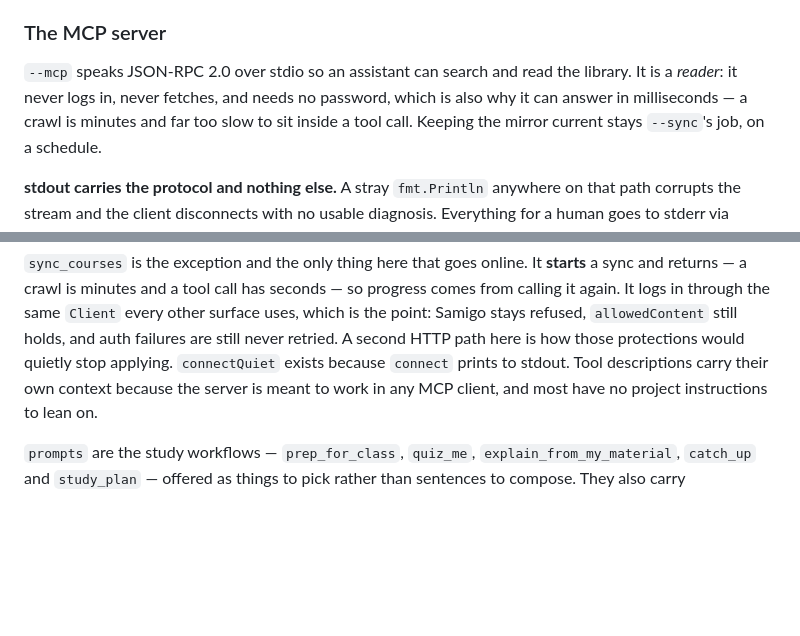
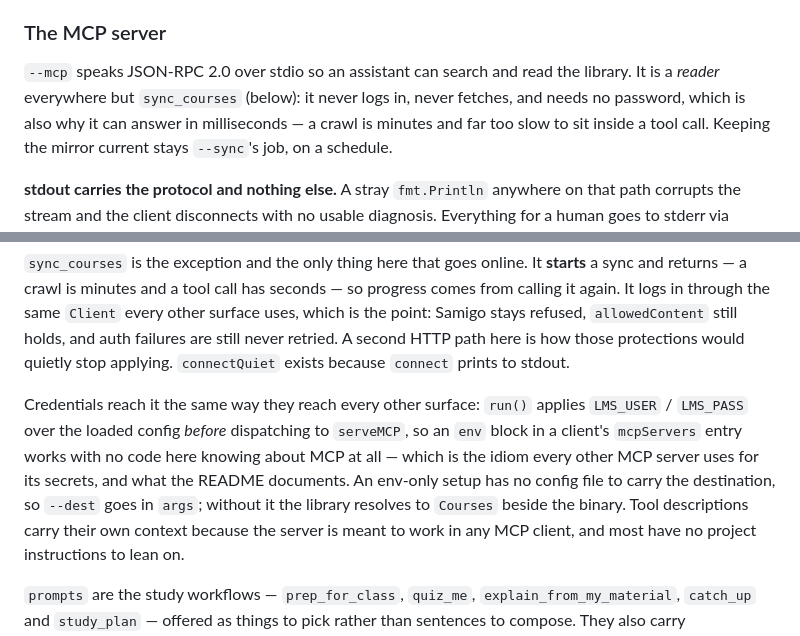
Before and after one commit to sak0x7d5/lms-sync, a Markdown page: CLAUDE.md, 2 parts joined by grey strips. Drawn GitHub-style; blank space fills up the shorter version.

```diff
--- a/CLAUDE.md
+++ b/CLAUDE.md
@@ -268,8 +268,9 @@ A browser is never told the real path of a folder the user picks — the File Sy
 ### The MCP server
 
 `--mcp` speaks JSON-RPC 2.0 over stdio so an assistant can search and read the
-library. It is a *reader*: it never logs in, never fetches, and needs no
-password, which is also why it can answer in milliseconds — a crawl is minutes
+library. It is a *reader* everywhere but `sync_courses` (below): it
+never logs in, never fetches, and needs no password, which is also why it can
+answer in milliseconds — a crawl is minutes
 and far too slow to sit inside a tool call. Keeping the mirror current stays
 `--sync`'s job, on a schedule.
 
@@ -303,7 +304,15 @@ moved off the read loop is the *waiting*.
 `Client` every other surface uses, which is the point: Samigo stays refused,
 `allowedContent` still holds, and auth failures are still never retried. A
 second HTTP path here is how those protections would quietly stop applying.
-`connectQuiet` exists because `connect` prints to stdout. Tool descriptions carry
+`connectQuiet` exists because `connect` prints to stdout.
+
+Credentials reach it the same way they reach every other surface: `run()`
+applies `LMS_USER` / `LMS_PASS` over the loaded config *before* dispatching to
+`serveMCP`, so an `env` block in a client's `mcpServers` entry works with no
+code here knowing about MCP at all — which is the idiom every other MCP server
+uses for its secrets, and what the README documents. An env-only setup has no
+config file to carry the destination, so `--dest` goes in `args`; without it
+the library resolves to `Courses` beside the binary. Tool descriptions carry
 their own context because the server is meant to work in any MCP client, and
 most have no project instructions to lean on.
 
```
Also changed, not shown: README.md (+39 -4 lines).
